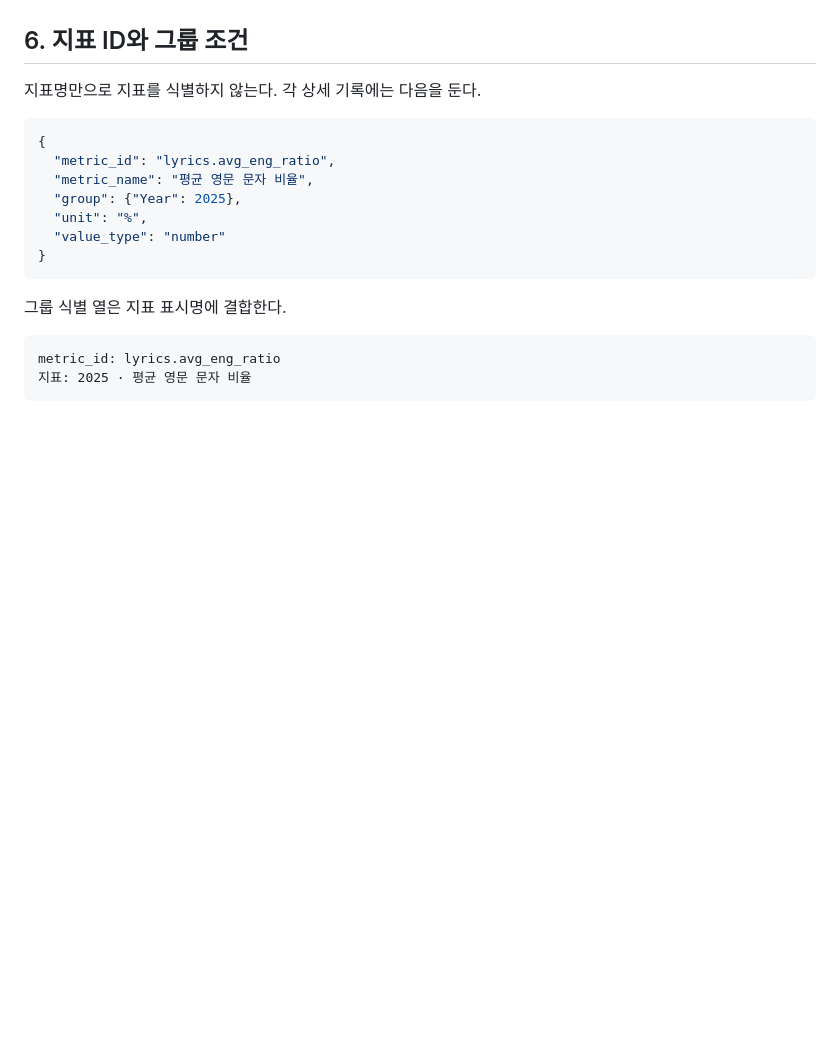
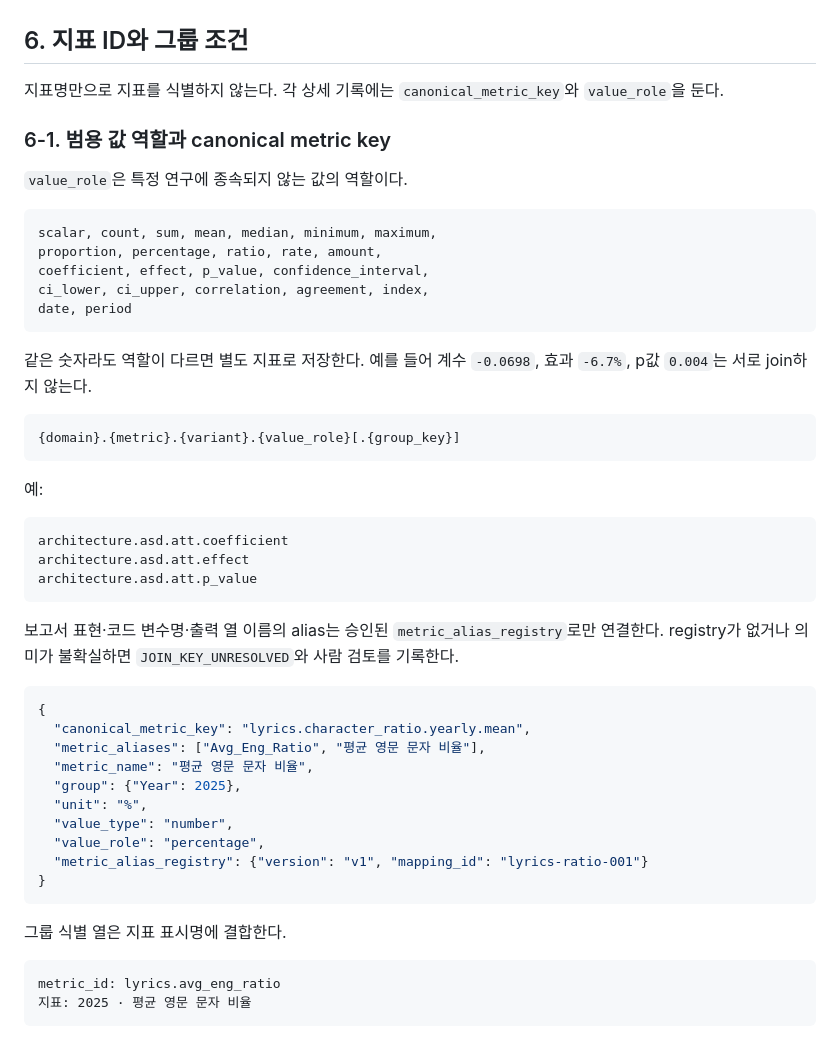
Before and after one commit to HamB-2002/nais-link, a Markdown page: code_runner/데이터코드_재계산표_2컬럼_실행프롬프트.md, the part around the change. Drawn GitHub-style; blank space fills up the shorter version.

````diff
--- a/code_runner/데이터코드_재계산표_2컬럼_실행프롬프트.md
+++ b/code_runner/데이터코드_재계산표_2컬럼_실행프롬프트.md
@@ -228,15 +228,46 @@ Docker가 없으면 공식 `recomputed`로 표시하지 않는다.
 
 ## 6. 지표 ID와 그룹 조건
 
-지표명만으로 지표를 식별하지 않는다. 각 상세 기록에는 다음을 둔다.
+지표명만으로 지표를 식별하지 않는다. 각 상세 기록에는 `canonical_metric_key`와 `value_role`을 둔다.
+
+### 6-1. 범용 값 역할과 canonical metric key
+
+`value_role`은 특정 연구에 종속되지 않는 값의 역할이다.
+
+```text
+scalar, count, sum, mean, median, minimum, maximum,
+proportion, percentage, ratio, rate, amount,
+coefficient, effect, p_value, confidence_interval,
+ci_lower, ci_upper, correlation, agreement, index,
+date, period
+```
+
+같은 숫자라도 역할이 다르면 별도 지표로 저장한다. 예를 들어 계수 `-0.0698`, 효과 `-6.7%`, p값 `0.004`는 서로 join하지 않는다.
+
+```text
+{domain}.{metric}.{variant}.{value_role}[.{group_key}]
+```
+
+예:
+
+```text
+architecture.asd.att.coefficient
+architecture.asd.att.effect
+architecture.asd.att.p_value
+```
+
+보고서 표현·코드 변수명·출력 열 이름의 alias는 승인된 `metric_alias_registry`로만 연결한다. registry가 없거나 의미가 불확실하면 `JOIN_KEY_UNRESOLVED`와 사람 검토를 기록한다.
 
 ```json
 {
-  "metric_id": "lyrics.avg_eng_ratio",
+  "canonical_metric_key": "lyrics.character_ratio.yearly.mean",
+  "metric_aliases": ["Avg_Eng_Ratio", "평균 영문 문자 비율"],
   "metric_name": "평균 영문 문자 비율",
   "group": {"Year": 2025},
   "unit": "%",
-  "value_type": "number"
+  "value_type": "number",
+  "value_role": "percentage",
+  "metric_alias_registry": {"version": "v1", "mapping_id": "lyrics-ratio-001"}
 }
 ```
 
````
Also changed, not shown: code_runner/NAIS_LINK_코드러너_최종통합마스터프롬프트.md (+38 -0 lines).
